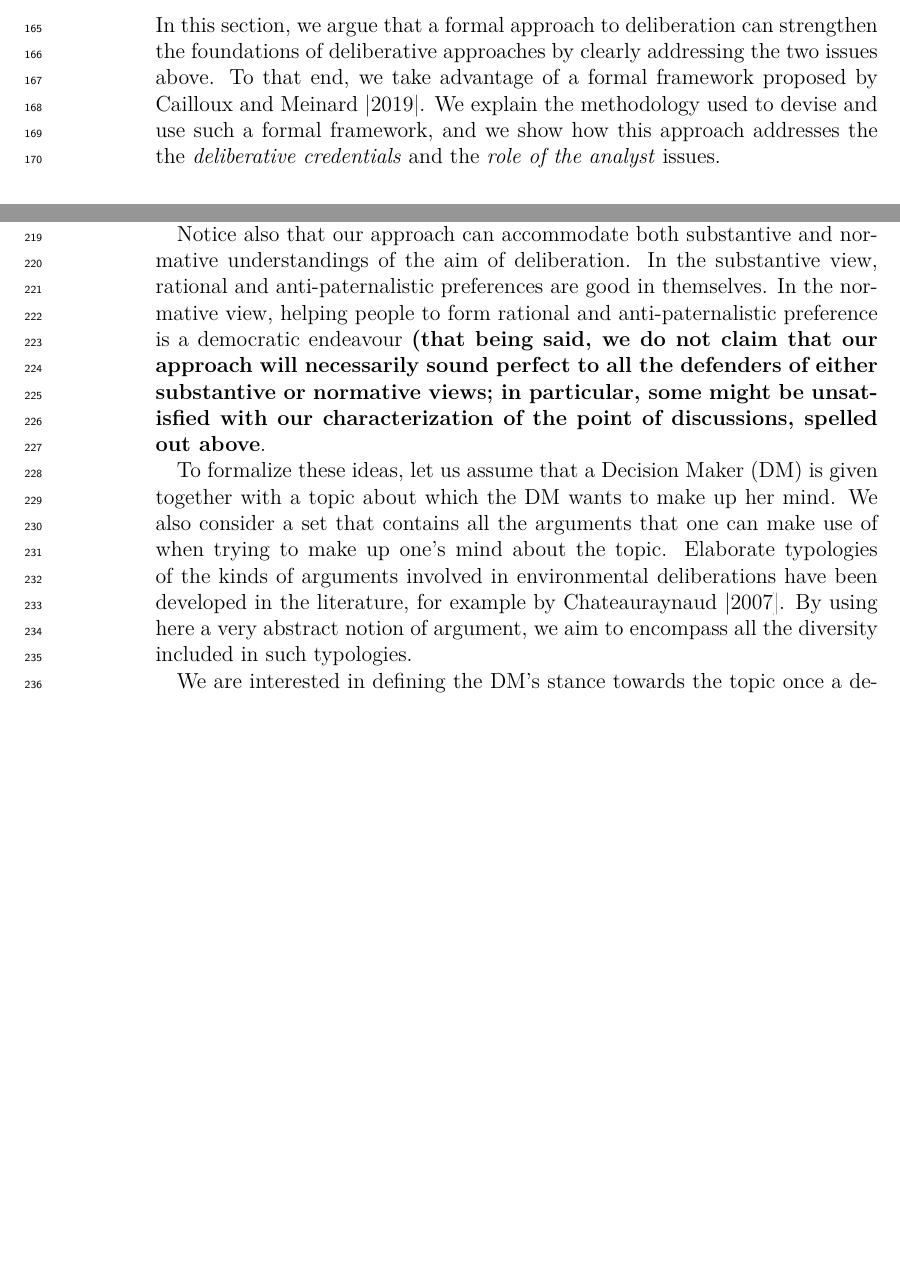
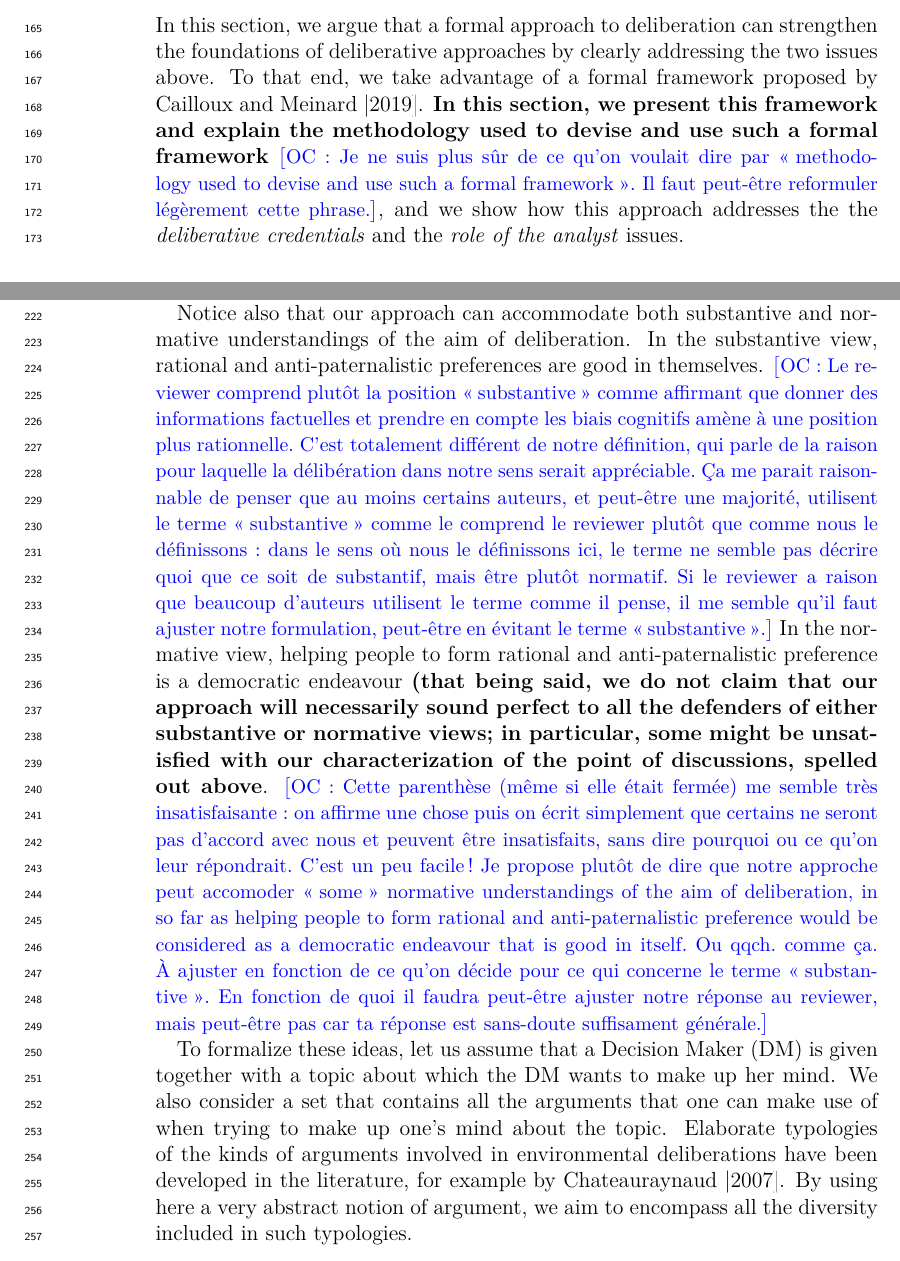
Before and after one commit to oliviercailloux/deliberation-environmental, a LaTeX paper (delibenv.tex): two parts of pages 5 and 7 of 17 before the commit and two parts of pages 5 and 7 of 18 after it, joined at a grey line, cut so that both start at the same text, the shorter picture padded with empty space. Compiled offline with pdfLaTeX; a LaTeX package or settings file that is missing is left out.

Commit message:
Some more minor things

```diff
--- a/delibenv.tex
+++ b/delibenv.tex
@@ -117,7 +117,8 @@ In the present article, we tackle these problems at a general level, without any
 In section 3, we ponder on the philosophical meaning of our contribution and we pinpoint empirical challenges that our proposed approach raises for the future of deliberative methods.
 
 \section{A formal framework to address the \emph{deliberative credentials} and the \emph{role of the analyst} issues in deliberative methods}
-In this section, we argue that a formal approach to deliberation can strengthen the foundations of deliberative approaches by clearly addressing the two issues above. To that end, we take advantage of a formal framework proposed by \citet{cailloux_formal_2019}. We explain the methodology used to devise and use such a formal framework, and we show how this approach addresses the the \emph{deliberative credentials} and the \emph{role of the analyst} issues.
+In this section, we argue that a formal approach to deliberation can strengthen the foundations of deliberative approaches by clearly addressing the two issues above. To that end, we take advantage of a formal framework proposed by \citet{cailloux_formal_2019}. \textbf{In this section, we present this framework and explain the methodology used to devise and use such a formal framework}
+\commentOCf{Je ne suis plus sûr de ce qu’on voulait dire par \og{}methodology used to devise and use such a formal framework\fg{}. Il faut peut-être reformuler légèrement cette phrase.}, and we show how this approach addresses the the \emph{deliberative credentials} and the \emph{role of the analyst} issues.
 
 \subsection{Formal definitions to address the \emph{deliberative credentials} issue}
 %The aim of the above-cited framework is to carve out a formal representation of an individual’s stance on a given issue once he has participated in a deliberation.
@@ -143,7 +144,10 @@ Notice that, by saying that the reference to deliberation captures the two ideas
 This idea is untenable because, as recalled above, it is established that group discussions involve power dynamics and that language can be a rhetorical manipulative tool. Therefore, discussions cannot be unequivocally considered to be valuable in themselves. Discussions encompass different aspects, some of which represent disvalues. If one wants to champion the value of discussion, one therefore has to analyse discussions as complex wholes, to identify valuable aspects in them, liable to outweigh the above disvalues. This is what our proposal does: we claim that discussions are valuable to the extent that they allow fostering rationality and anti-paternalism. An obvious correlate of our claim is that if rationality and anti-paternalism can be achieved without the kind of informal talks that one calls “discussions” in everyday life%, and if the \ac{DJ} adopted by individuals can be shown not to depend on the context of exchange of arguments
 , then these “discussions” will be dispensable, and deliberation will have happened nonetheless.
 
-Notice also that our approach can accommodate both substantive and normative understandings of the aim of deliberation. In the substantive view, rational and anti-paternalistic preferences are good in themselves. In the normative view, helping people to form rational and anti-paternalistic preference is a democratic endeavour \textbf{(that being said, we do not claim that our approach will necessarily sound perfect to all the defenders of either substantive or normative views; in particular, some might be unsatisfied with our characterization of the point of discussions, spelled out above}.
+Notice also that our approach can accommodate both substantive and normative understandings of the aim of deliberation. In the substantive view, rational and anti-paternalistic preferences are good in themselves.
+\commentOCf{Le reviewer comprend plutôt la position \og{}substantive\fg{} comme affirmant que donner des informations factuelles et prendre en compte les biais cognitifs amène à une position plus rationnelle. C’est totalement différent de notre définition, qui parle de la raison pour laquelle la délibération dans notre sens serait appréciable. Ça me parait raisonnable de penser que au moins certains auteurs, et peut-être une majorité, utilisent le terme \og{}substantive\fg{} comme le comprend le reviewer plutôt que comme nous le définissons : dans le sens où nous le définissons ici, le terme ne semble pas décrire quoi que ce soit de substantif, mais être plutôt normatif. Si le reviewer a raison que beaucoup d’auteurs utilisent le terme comme il pense, il me semble qu’il faut ajuster notre formulation, peut-être en évitant le terme \og{}substantive\fg{}.}
+In the normative view, helping people to form rational and anti-paternalistic preference is a democratic endeavour \textbf{(that being said, we do not claim that our approach will necessarily sound perfect to all the defenders of either substantive or normative views; in particular, some might be unsatisfied with our characterization of the point of discussions, spelled out above}.
+\commentOCf{Cette parenthèse (même si elle était fermée) me semble très insatisfaisante : on affirme une chose puis on écrit simplement que certains ne seront pas d’accord avec nous et peuvent être insatisfaits, sans dire pourquoi ou ce qu’on leur répondrait. C’est un peu facile ! Je propose plutôt de dire que notre approche peut accomoder \og{}some\fg{} normative understandings of the aim of deliberation, in so far as helping people to form rational and anti-paternalistic preference would be considered as a democratic endeavour that is good in itself. Ou qqch. comme ça. À ajuster en fonction de ce qu’on décide pour ce qui concerne le terme \og{}substantive\fg{}. En fonction de quoi il faudra peut-être ajuster notre réponse au reviewer, mais peut-être pas car ta réponse est sans-doute suffisament générale.}
 
 To formalize these ideas, let us assume that a \ac{DM} is given together with a topic about which the \ac{DM} wants to make up her mind.
 We also consider a set that contains all the arguments that one can make use of when trying to make up one’s mind about the topic.
```
Also changed, not shown: delibenv.tex (2 more changed lines).
